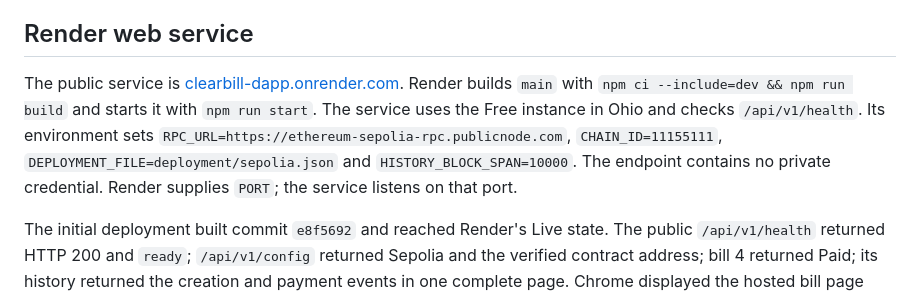
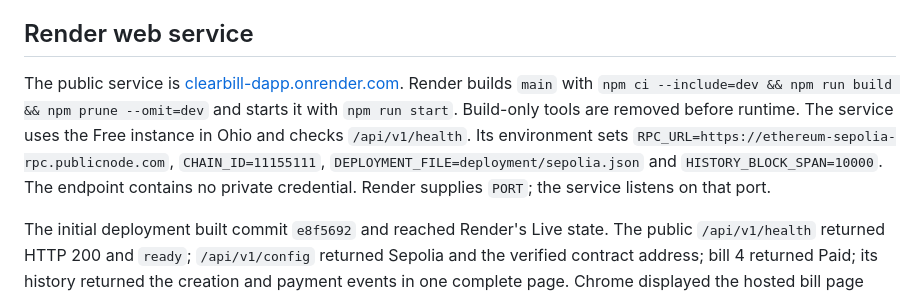
Before and after one commit to chuansao258-888/clearbill-dapp, a Markdown page: docs/DEPLOYMENT.md, the part around the change. Rendered like a GitHub page.

```diff
--- a/docs/DEPLOYMENT.md
+++ b/docs/DEPLOYMENT.md
@@ -25,7 +25,7 @@ A separate Chrome MetaMask test connected first as the payee and then switched t
 
 ## Render web service
 
-The public service is [clearbill-dapp.onrender.com](https://clearbill-dapp.onrender.com/). Render builds `main` with `npm ci --include=dev && npm run build` and starts it with `npm run start`. The service uses the Free instance in Ohio and checks `/api/v1/health`. Its environment sets `RPC_URL=https://ethereum-sepolia-rpc.publicnode.com`, `CHAIN_ID=11155111`, `DEPLOYMENT_FILE=deployment/sepolia.json` and `HISTORY_BLOCK_SPAN=10000`. The endpoint contains no private credential. Render supplies `PORT`; the service listens on that port.
+The public service is [clearbill-dapp.onrender.com](https://clearbill-dapp.onrender.com/). Render builds `main` with `npm ci --include=dev && npm run build && npm prune --omit=dev` and starts it with `npm run start`. Build-only tools are removed before runtime. The service uses the Free instance in Ohio and checks `/api/v1/health`. Its environment sets `RPC_URL=https://ethereum-sepolia-rpc.publicnode.com`, `CHAIN_ID=11155111`, `DEPLOYMENT_FILE=deployment/sepolia.json` and `HISTORY_BLOCK_SPAN=10000`. The endpoint contains no private credential. Render supplies `PORT`; the service listens on that port.
 
 The initial deployment built commit `e8f5692` and reached Render's Live state. The public `/api/v1/health` returned HTTP 200 and `ready`; `/api/v1/config` returned Sepolia and the verified contract address; bill 4 returned Paid; its history returned the creation and payment events in one complete page. Chrome displayed the hosted bill page and its timeline without a connected wallet. A wallet transaction from this HTTPS origin has not yet been tested. The free service can spin down when idle, and the site depends on the public RPC provider for chain reads.
 
```
Also changed, not shown: docs/PROGRESS.md (+1 -1 lines), docs/evidence/INDEX.md (+1 -1 lines).
